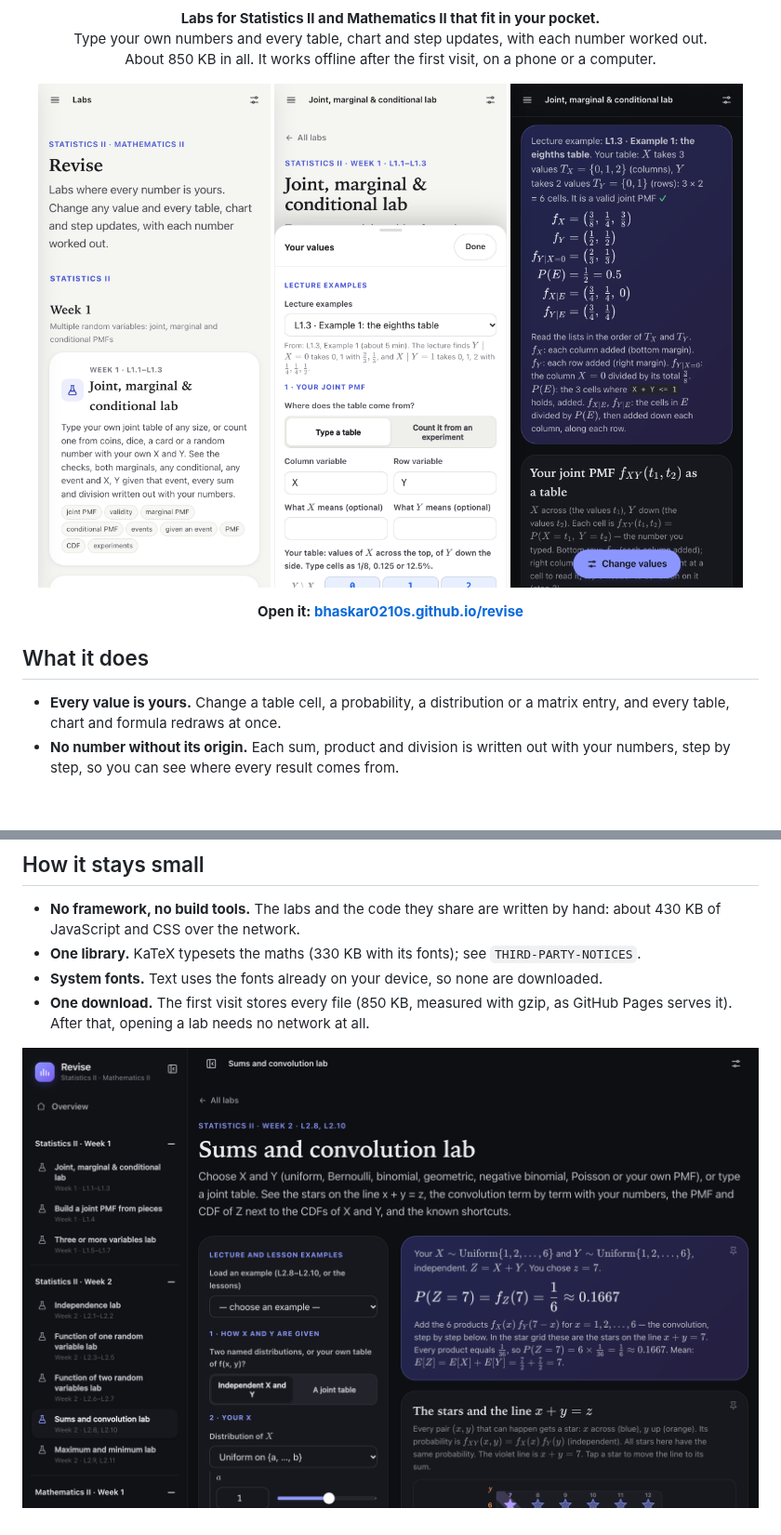
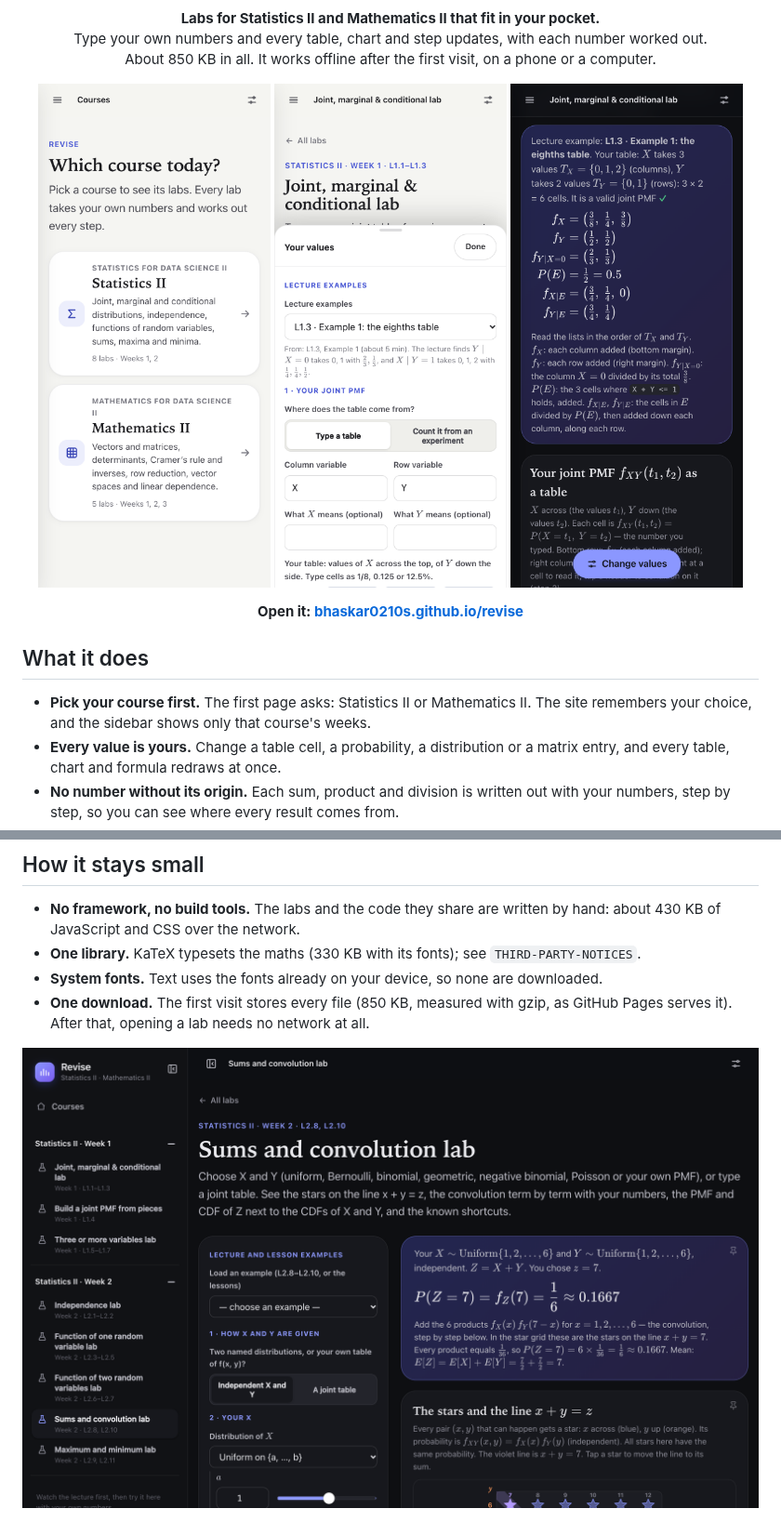
Before and after one commit to bhaskar0210s/revise, a Markdown page: README.md, 2 parts joined by grey strips. Shown at 93% size. Rendered like a GitHub page; pictures changed too: docs/desktop-dark.png, docs/phone-dark.png, docs/phone-light.png; blank space fills up the shorter version.

Commit message:
Choose a course first; finger-sized controls and a tighter lab header on phones

```diff
--- a/README.md
+++ b/README.md
@@ -16,6 +16,8 @@ About 850 KB in all. It works offline after the first visit, on a phone or a com
 
 ## What it does
 
+- **Pick your course first.** The first page asks: Statistics II or Mathematics II. The site remembers your
+  choice, and the sidebar shows only that course's weeks.
 - **Every value is yours.** Change a table cell, a probability, a distribution or a matrix entry, and every
   table, chart and formula redraws at once.
 - **No number without its origin.** Each sum, product and division is written out with your numbers, step by
```
Also changed, not shown: other parts of README.md (+2 -2 lines), docs/desktop-light.png, 10 other files.
